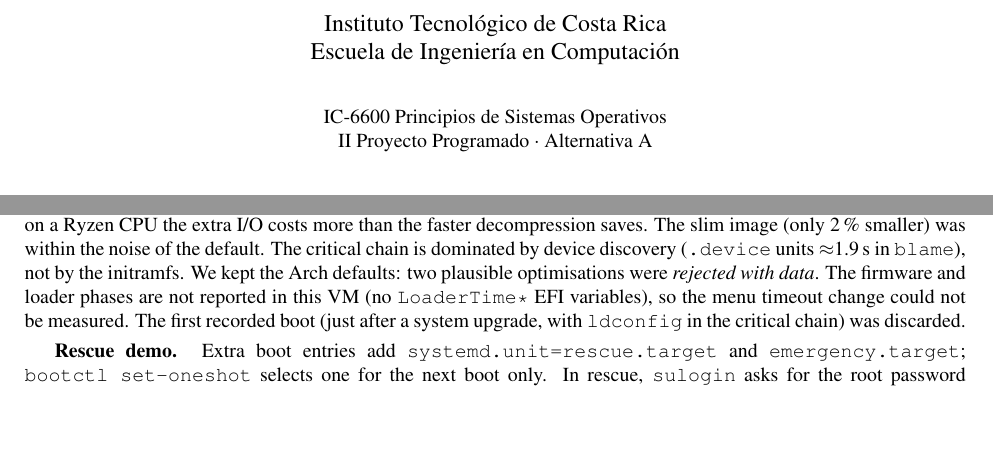
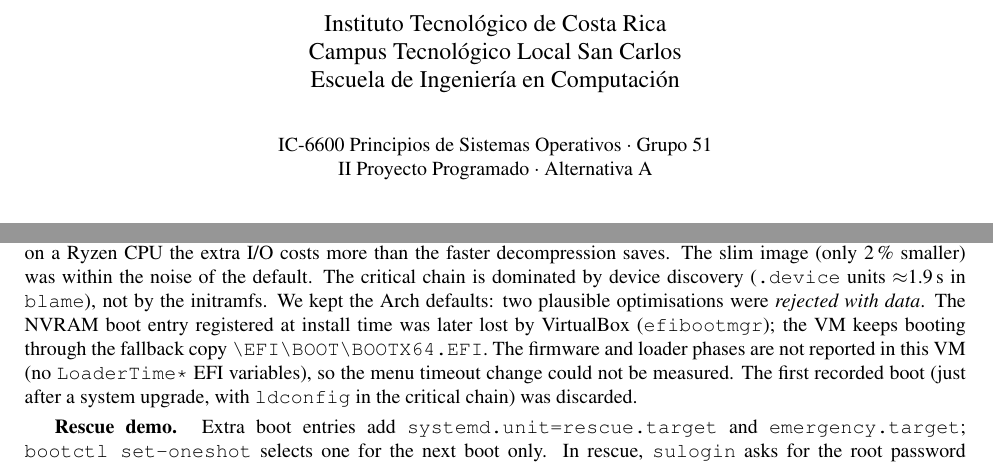
Before and after one commit to Hernan1787/neonarch, a LaTeX document (docs/report/main.tex): two parts of pages 1 and 7 of 9 before the commit and two parts of pages 1 and 7 of 10 after it, joined at a grey line, cut so that both start at the same text, the shorter picture padded with empty space. Compiled offline with pdfLaTeX.

Commit message:
Topic 7: NVRAM entry lost, fallback path; report title with campus and group
Co-Authored-By: Claude Opus 5.5 <noreply@anthropic.com>
Claude-Session: https://claude.ai/code/session_01HkfYGZCUGuGcyjcfFuaXqk

```diff
--- a/docs/report/main.tex
+++ b/docs/report/main.tex
@@ -45,9 +45,9 @@
 \begin{titlepage}
 \centering
 \vspace*{1.5cm}
-{\large Instituto Tecnológico de Costa Rica\\ Escuela de Ingeniería en Computación\par}
+{\large Instituto Tecnológico de Costa Rica\\ Campus Tecnológico Local San Carlos\\ Escuela de Ingeniería en Computación\par}
 \vspace{0.6cm}
-{\normalsize IC-6600 Principios de Sistemas Operativos\\ II Proyecto Programado · Alternativa A\par}
+{\normalsize IC-6600 Principios de Sistemas Operativos · Grupo 51\\ II Proyecto Programado · Alternativa A\par}
 \vspace{2.2cm}
 {\Huge\bfseries\color{neon} NeonArch\par}
 \vspace{0.3cm}
@@ -277,7 +277,7 @@ allocate beyond 64\,MiB & OOM kill, restart (0$\rightarrow$1)\\
 \caption{Boot phases per initramfs variant (mean of 3 boots; total mean $\pm$ sd). Image sizes: 15.2, 21.9 and 14.9\,MB.}
 \end{figure}
 
-\textbf{Interpretation.} lz4 made the boot \emph{slower} (+0.55\,s in kernel+initrd, very consistent): its image is 44\,\% larger, and on a Ryzen CPU the extra I/O costs more than the faster decompression saves. The slim image (only 2\,\% smaller) was within the noise of the default. The critical chain is dominated by device discovery (\cmd{.device} units $\approx$1.9\,s in \cmd{blame}), not by the initramfs. We kept the Arch defaults: two plausible optimisations were \emph{rejected with data}. The firmware and loader phases are not reported in this VM (no \cmd{LoaderTime*} EFI variables), so the menu timeout change could not be measured. The first recorded boot (just after a system upgrade, with \cmd{ldconfig} in the critical chain) was discarded.
+\textbf{Interpretation.} lz4 made the boot \emph{slower} (+0.55\,s in kernel+initrd, very consistent): its image is 44\,\% larger, and on a Ryzen CPU the extra I/O costs more than the faster decompression saves. The slim image (only 2\,\% smaller) was within the noise of the default. The critical chain is dominated by device discovery (\cmd{.device} units $\approx$1.9\,s in \cmd{blame}), not by the initramfs. We kept the Arch defaults: two plausible optimisations were \emph{rejected with data}. The NVRAM boot entry registered at install time was later lost by VirtualBox (\cmd{efibootmgr}); the VM keeps booting through the fallback copy \cmd{\textbackslash EFI\textbackslash BOOT\textbackslash BOOTX64.EFI}. The firmware and loader phases are not reported in this VM (no \cmd{LoaderTime*} EFI variables), so the menu timeout change could not be measured. The first recorded boot (just after a system upgrade, with \cmd{ldconfig} in the critical chain) was discarded.
 
 \textbf{Rescue demo.} Extra boot entries add \cmd{systemd.unit=rescue.target} and \cmd{emergency.target}; \cmd{bootctl set-oneshot} selects one for the next boot only. In rescue, \cmd{sulogin} asks for the root password and only 11 targets are active (sysinit, local-fs, swap, rescue…): filesystems mounted, but no \cmd{basic}, \cmd{network}, \cmd{multi-user} or \cmd{graphical} target. \cmd{systemctl default} continues the normal boot.
 
```
Also changed, not shown: docs/tema-07-arranque.md (+1 -0 lines), docs/report/NeonArch_Final_Report.pdf.
